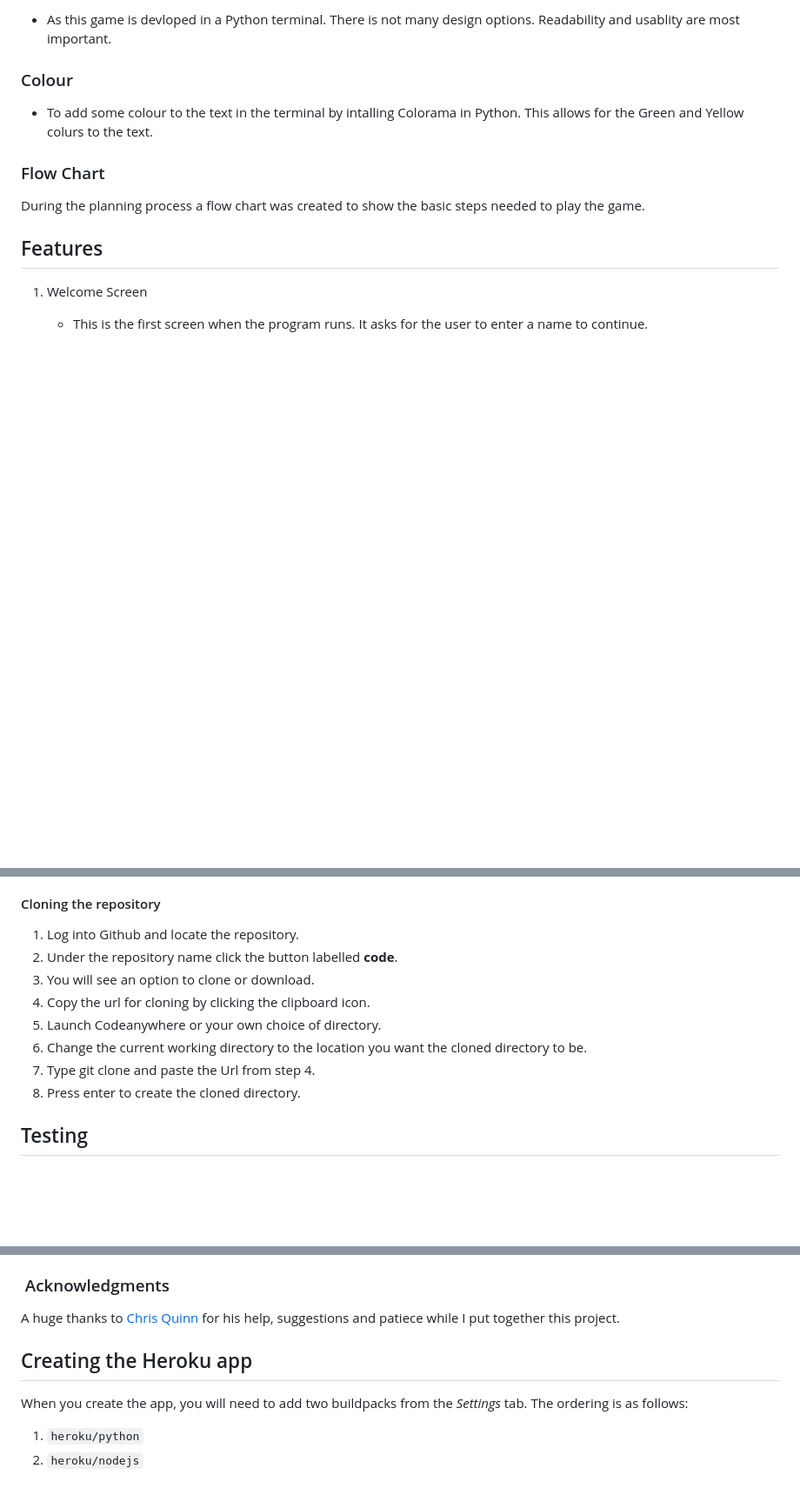
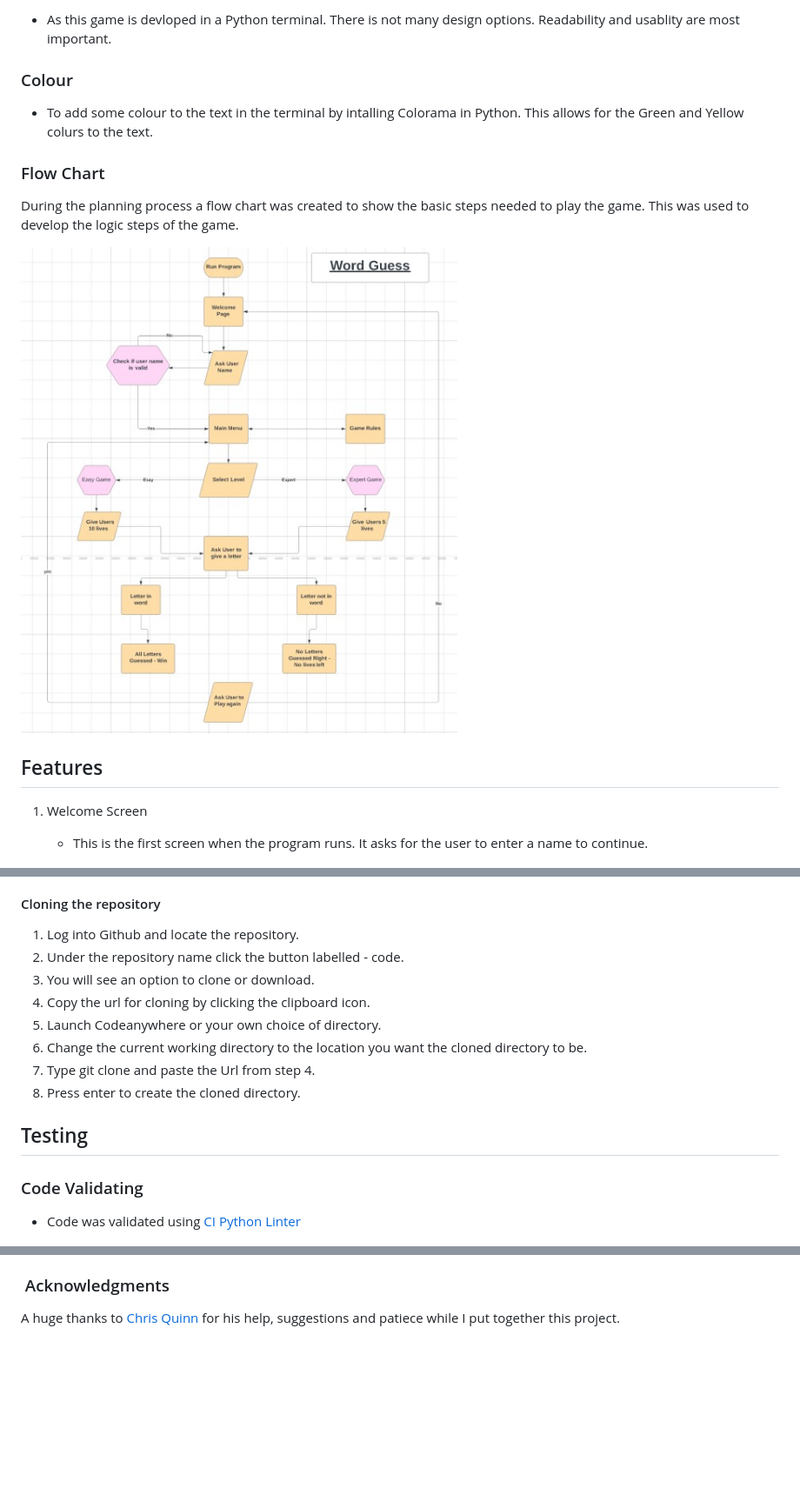
Before and after one commit to lukecdev/PProject_3, a Markdown page: README.md, 3 parts joined by grey strips. Shown: that part at 87% size. Rendered like a GitHub page; pictures changed too: views/images/flowchart.jpg (added); blank space fills up the shorter version.

Commit message:
Adding flowchart to ReadMe.

```diff
--- a/README.md
+++ b/README.md
@@ -59,7 +59,9 @@ I want instructions for the game to be simple to understand.
 
 ### Flow Chart
 
-During the planning process a flow chart was created to show the basic steps needed to play the game.
+During the planning process a flow chart was created to show the basic steps needed to play the game. This was used to develop the logic steps of the game.
+
+![FlowChart](/views/images/flowchart.jpg)
 
 
 ## Features
@@ -122,7 +124,7 @@ The local development section gives instructions on how someone else could make
 
 #### Cloning the repository
 1. Log into Github and locate the repository.
-2. Under the repository name click the button labelled **code**.
+2. Under the repository name click the button labelled - code.
 3. You will see an option to clone or download.
 4. Copy the url for cloning by clicking the clipboard icon.
 5. Launch Codeanywhere or your own choice of directory.
@@ -131,6 +133,9 @@ The local development section gives instructions on how someone else could make
 8. Press enter to create the cloned directory.
 
 ## Testing
+
+### Code Validating
+- Code was validated using [CI Python Linter](https://pep8ci.herokuapp.com/#)
 
 - ![Code Validator](/views/images/code-test-new.jpg)
 
@@ -145,12 +150,3 @@ The Credits section is where you can credit all the people and sources you used
 ###  Acknowledgments
 
 A huge thanks to [Chris Quinn](https://github.com/10xOXR) for his help, suggestions and patiece while I put together this project.
-
-
-
-## Creating the Heroku app
-
-When you create the app, you will need to add two buildpacks from the _Settings_ tab. The ordering is as follows:
-
-1. `heroku/python`
-2. `heroku/nodejs`
```
